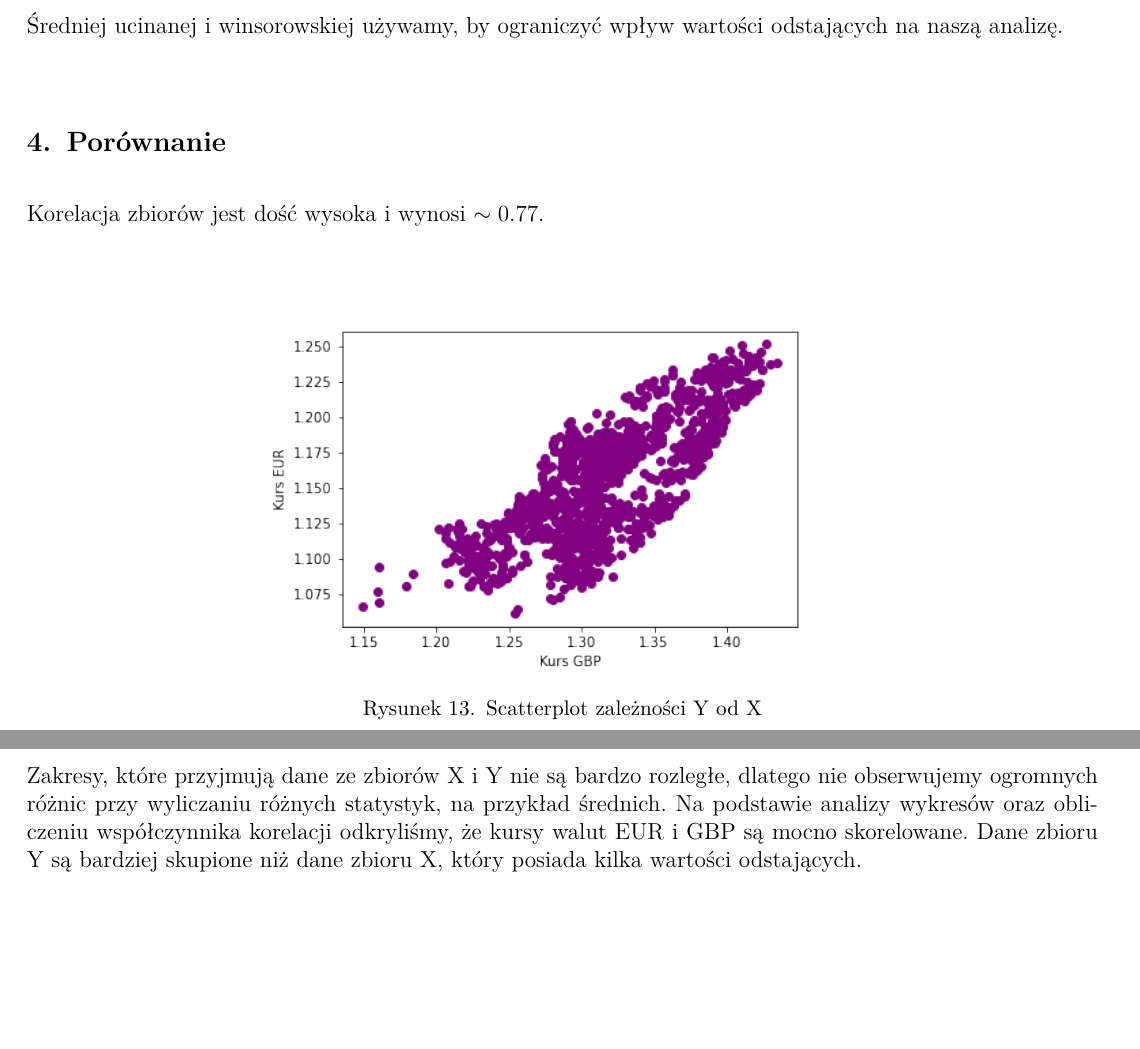
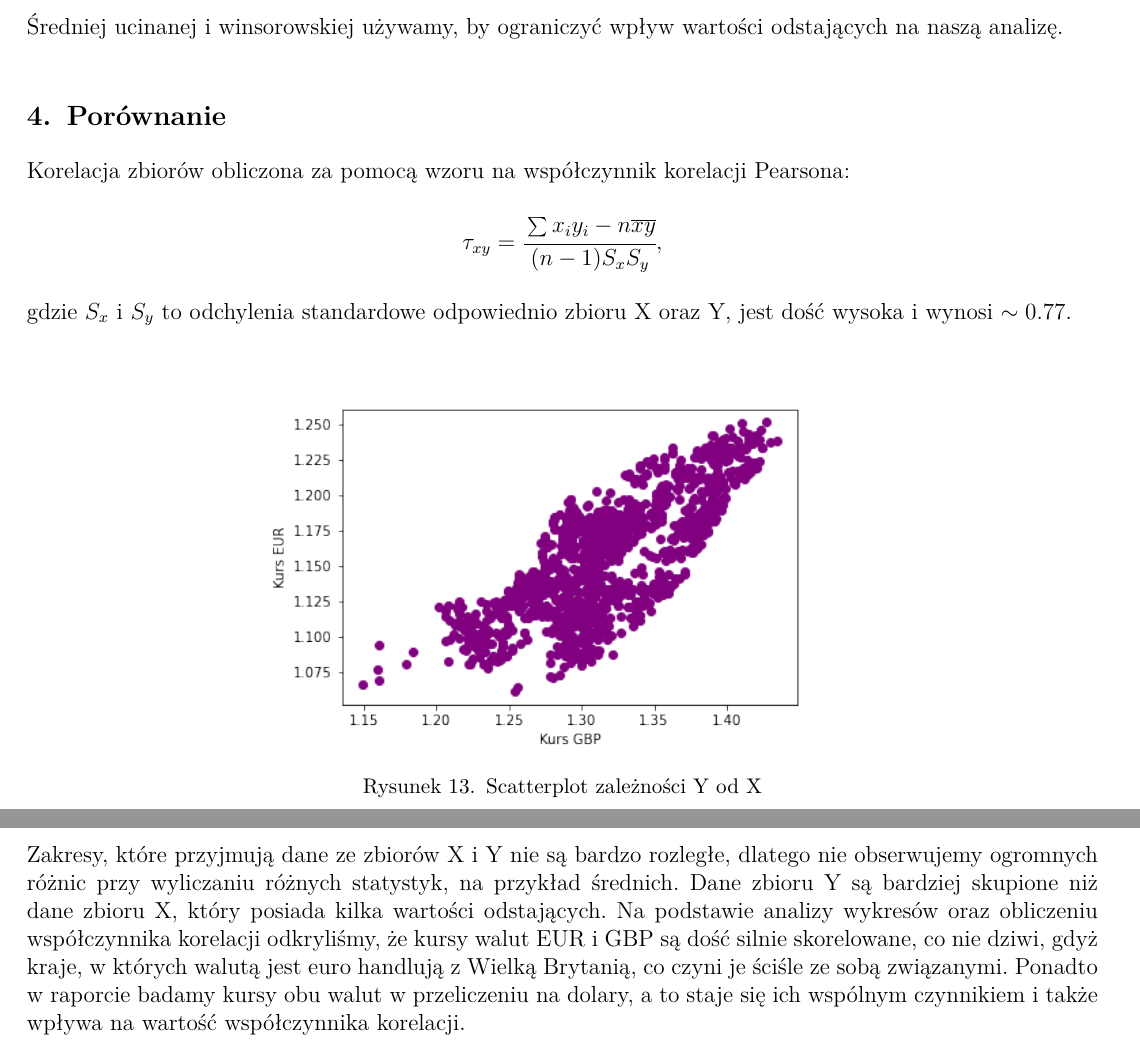
Before and after one commit to klaudynka245/statistics, a LaTeX document (raport.tex): two parts of pages 5 and 6 of 6, joined at a grey line, cut so that both start at the same text, the shorter picture padded with empty space. Compiled offline with pdfLaTeX.

Commit message:
done i think

```diff
--- a/raport.tex
+++ b/raport.tex
@@ -166,7 +166,11 @@ Histogramy zbiorów X i Y pokazują liczbę obserwacji poszczególnych wartości
 \end{equation}
 Średniej ucinanej i winsorowskiej używamy, by ograniczyć wpływ wartości odstających na naszą analizę.
 	\section{Porównanie}
-	\noindent Korelacja zbiorów jest dość wysoka i wynosi $\sim 0.77$.
+	\noindent Korelacja zbiorów obliczona za pomocą wzoru na współczynnik korelacji Pearsona:
+	\begin{equation}
+		\tau_{xy} = \cfrac{\sum x_iy_i - n\overline{x}\overline{y}}{(n-1)S_xS_y},
+	\end{equation}
+\noindent gdzie $S_x$ i $S_y$ to odchylenia standardowe odpowiednio zbioru X oraz Y, jest dość wysoka i wynosi $\sim 0.77$.
 	\begin{figure}[H]
 		\centering
 		\includegraphics[scale=0.7]{XY_sc.PNG}
@@ -189,6 +193,6 @@ Histogramy zbiorów X i Y pokazują liczbę obserwacji poszczególnych wartości
 	\end{figure}
 \noindent Widzimy, że zbiór X ma co najmniej 3 wartości odstające, podczas gdy Y nie ma żadnej. Mediana zbioru X jest przesunięta w stronę pierwszego kwartyla, zbioru Y wydaje się być na dokładnie pomiędzy kwartylami. Najniższa wartość X jest mocniej wysunięta niż najwyższa, podczas gdy Y są rozmieszczone w podobnej odległości od kwartyli. Żaden ze zbiorów nie ma górnej ani dolnej obserwacji ekstremalnej.
 	\section{Podsumowanie}
-	\noindent Zakresy, które przyjmują dane ze zbiorów X i Y nie są bardzo rozległe, dlatego nie obserwujemy ogromnych różnic przy wyliczaniu różnych statystyk, na przykład średnich. Na podstawie analizy wykresów oraz obliczeniu współczynnika korelacji odkryliśmy, że kursy walut EUR i GBP są mocno skorelowane.
-	Dane zbioru Y są bardziej skupione niż dane zbioru X, który posiada kilka wartości odstających.
+	\noindent Zakresy, które przyjmują dane ze zbiorów X i Y nie są bardzo rozległe, dlatego nie obserwujemy ogromnych różnic przy wyliczaniu różnych statystyk, na przykład średnich.
+	Dane zbioru Y są bardziej skupione niż dane zbioru X, który posiada kilka wartości odstających.  Na podstawie analizy wykresów oraz obliczeniu współczynnika korelacji odkryliśmy, że kursy walut EUR i GBP są dość silnie skorelowane, co nie dziwi, gdyż kraje, w których walutą jest euro handlują z Wielką Brytanią, co czyni je ściśle ze sobą związanymi. Ponadto w raporcie badamy kursy obu walut w przeliczeniu na dolary, a to staje się ich wspólnym czynnikiem i także wpływa na wartość współczynnika korelacji.
 \end{document}
```
Also changed, not shown: Xnorm_cdf.png (added), Xnorm_hist.png (added), raport.pdf, raport.tex (6 more changed lines), 3 other files.
